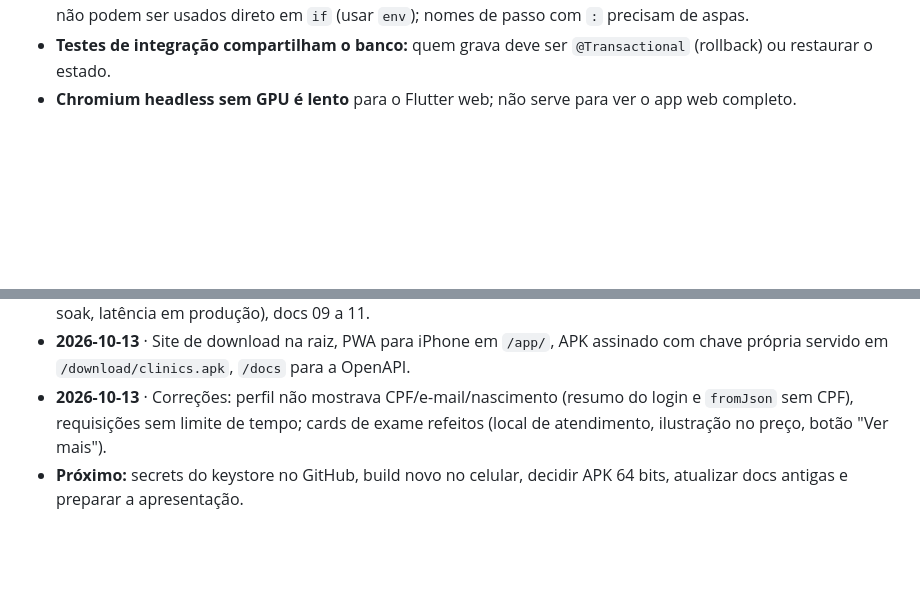
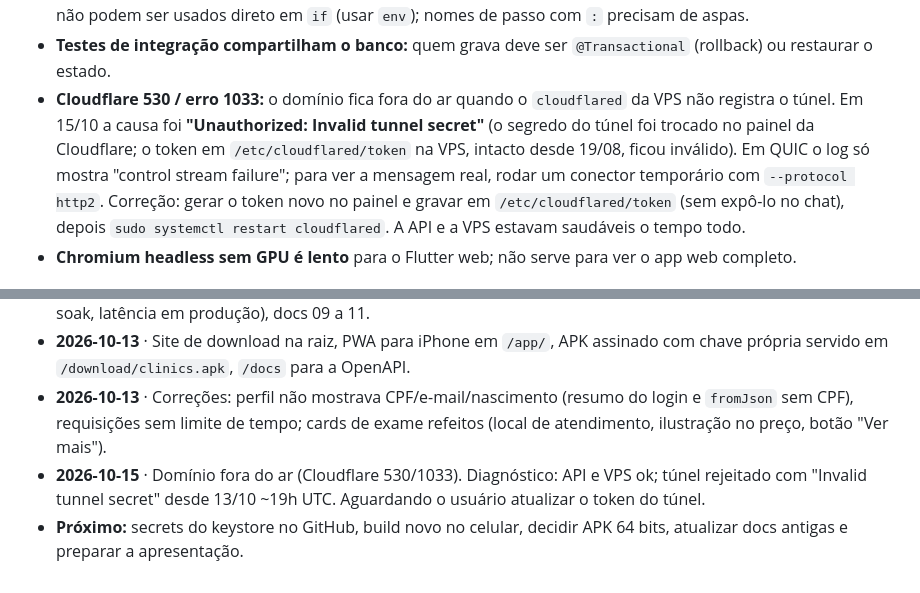
Before and after one commit to MarcioFerreiraL/clinics-mobile, a Markdown page: docs/CONTEXTO_DO_PROJETO.md, 2 parts joined by grey strips. GitHub-like rendering; blank space fills up the shorter version.

Commit message:
docs: registra o diagnóstico do erro do Cloudflare Tunnel
Co-Authored-By: Claude Sonnet 5.5 <noreply@anthropic.com>

```diff
--- a/docs/CONTEXTO_DO_PROJETO.md
+++ b/docs/CONTEXTO_DO_PROJETO.md
@@ -134,6 +134,7 @@ Importante: login e cadastro devolvem só um **resumo** do usuário; o perfil co
 - **APK de debug x release:** assinaturas diferentes; trocar exige `adb uninstall` (apaga só dados locais).
 - **Workflow do GitHub:** `defaults.run.working-directory` quebra passos que rodam antes do checkout; secrets não podem ser usados direto em `if` (usar `env`); nomes de passo com `:` precisam de aspas.
 - **Testes de integração compartilham o banco:** quem grava deve ser `@Transactional` (rollback) ou restaurar o estado.
+- **Cloudflare 530 / erro 1033:** o domínio fica fora do ar quando o `cloudflared` da VPS não registra o túnel. Em 15/10 a causa foi **"Unauthorized: Invalid tunnel secret"** (o segredo do túnel foi trocado no painel da Cloudflare; o token em `/etc/cloudflared/token` na VPS, intacto desde 19/08, ficou inválido). Em QUIC o log só mostra "control stream failure"; para ver a mensagem real, rodar um conector temporário com `--protocol http2`. Correção: gerar o token novo no painel e gravar em `/etc/cloudflared/token` (sem expô-lo no chat), depois `sudo systemctl restart cloudflared`. A API e a VPS estavam saudáveis o tempo todo.
 - **Chromium headless sem GPU é lento** para o Flutter web; não serve para ver o app web completo.
 
 ## 10. Documentação antiga que ainda precisa de correção (repositório do app)
@@ -202,4 +203,5 @@ curl -s https://api.github.com/repos/MarcioFerreiraL/clinics-backend/actions/run
 - **2026-10-13** · 254 testes no back-end (MER, regras, seed, jornada), testes de carga k6 (smoke, load, stress, spike, soak, latência em produção), docs 09 a 11.
 - **2026-10-13** · Site de download na raiz, PWA para iPhone em `/app/`, APK assinado com chave própria servido em `/download/clinics.apk`, `/docs` para a OpenAPI.
 - **2026-10-13** · Correções: perfil não mostrava CPF/e-mail/nascimento (resumo do login e `fromJson` sem CPF), requisições sem limite de tempo; cards de exame refeitos (local de atendimento, ilustração no preço, botão "Ver mais").
+- **2026-10-15** · Domínio fora do ar (Cloudflare 530/1033). Diagnóstico: API e VPS ok; túnel rejeitado com "Invalid tunnel secret" desde 13/10 ~19h UTC. Aguardando o usuário atualizar o token do túnel.
 - **Próximo:** secrets do keystore no GitHub, build novo no celular, decidir APK 64 bits, atualizar docs antigas e preparar a apresentação.
```
